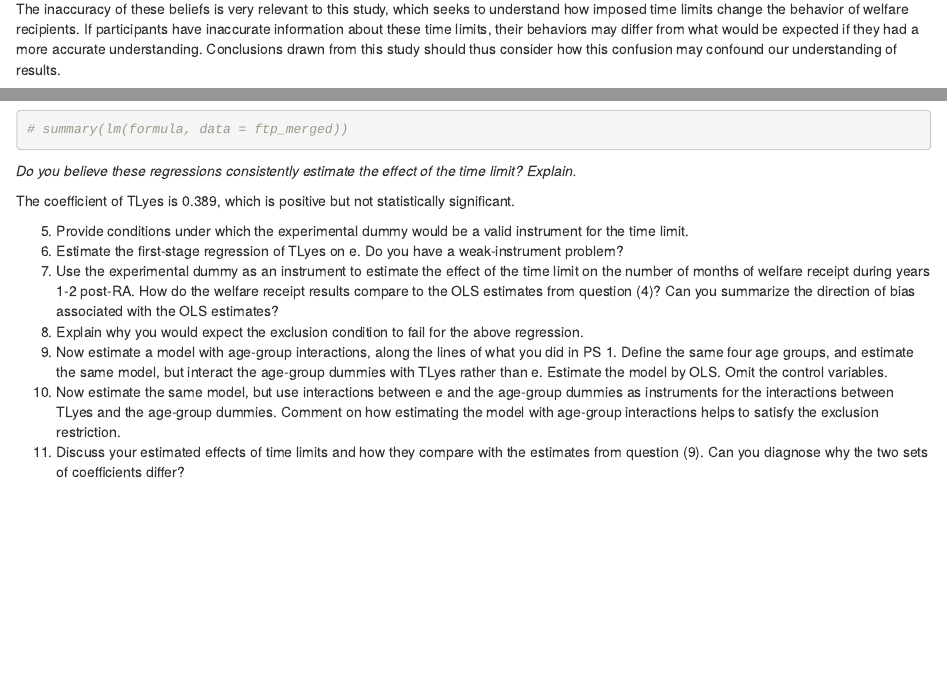
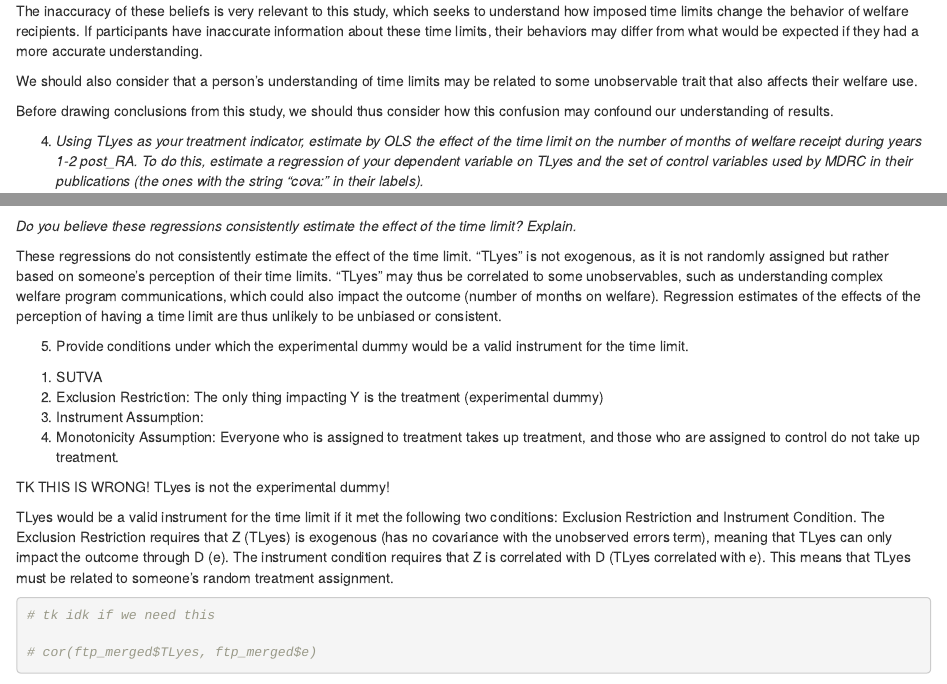
Before and after one commit to steinered/pe_pset2, an R Markdown document (pset2_steiner.Rmd): the page in a window 1100 px wide, from 3340 px down before the commit and from 3390 px down after it, so that both start at the same text, and a second part further down, joined at a grey line. Rendered offline with R 4.5, knitr and Pandoc, with nearby package versions; some code elsewhere in the file could not run offline.

Commit message:
Is this all wrong? Q5 edition

````diff
--- a/pset2_steiner.Rmd
+++ b/pset2_steiner.Rmd
@@ -217,9 +217,11 @@ The inaccuracy of these beliefs is very relevant to this study, which
 seeks to understand how imposed time limits change the behavior of
 welfare recipients. If participants have inaccurate information about
 these time limits, their behaviors may differ from what would be
-expected if they had a more accurate understanding. Conclusions drawn
-from this study should thus consider how this confusion may confound our
-understanding of results.
+expected if they had a more accurate understanding.
+
+We should also consider that a person's understanding of time limits may be related to some unobservable trait that also affects their welfare use.
+
+Before drawing conclusions from this study, we should thus consider how this confusion may confound our understanding of results.
 
 (4) *Using TLyes as your treatment indicator, estimate by OLS the effect
     of the time limit on the number of months of welfare receipt during
@@ -262,26 +264,48 @@ formula <- as.formula(paste(
 
 model <- lm(formula, data = ftp_merged)
 
-# summary(model)
-
 # regress nmrecyr12 on TLyes and set of control variables
 
-stargazer(model, title = "Results", type = "html")
-
-# summary(lm(formula, data = ftp_merged))
+stargazer(model, title = "Results", type = "text")
 
 ```
 
 *Do you believe these regressions consistently estimate the effect of the
 time limit? Explain.*
 
-The coefficient of TLyes is 0.389, which is positive but not statistically significant.
+These regressions do not consistently estimate the effect of the time limit. "TLyes" is not exogenous, as it is not randomly assigned but rather based on someone's perception of their time limits. "TLyes" may thus be correlated to some unobservables, such as understanding complex welfare program communications, which could also impact the outcome (number of months on welfare).
+Regression estimates of the effects of the perception of having a time limit are thus unlikely to be unbiased or consistent.
 
 
 (5) Provide conditions under which the experimental dummy would be a
     valid instrument for the time limit.
+1. SUTVA
+2. Exclusion Restriction: The only thing impacting Y is the treatment (experimental dummy)
+3. Instrument Assumption:
+4. Monotonicity Assumption: Everyone who is assigned to treatment takes up treatment, and those who are assigned to control do not take up treatment.
+
+
+
+
+TK THIS IS WRONG! TLyes is not the experimental dummy!
+
+TLyes would be a valid instrument for the time limit if it met the following two conditions:
+Exclusion Restriction and Instrument Condition. The Exclusion Restriction requires that Z (TLyes) is exogenous (has no covariance with the unobserved errors term), meaning that TLyes can only impact the outcome through D (e). The instrument condition requires that Z is correlated with D (TLyes correlated with e). This means that TLyes must be related to someone's random treatment assignment.
+
+```{r q5}
+# tk idk if we need this
+
+# cor(ftp_merged$TLyes, ftp_merged$e)
+```
+
+
 (6) Estimate the first-stage regression of TLyes on e. Do you have a
     weak-instrument problem?
+
+```{r 1st stage}
+
+```
+
 (7) Use the experimental dummy as an instrument to estimate the effect
     of the time limit on the number of months of welfare receipt during
     years 1-2 post-RA. How do the welfare receipt results compare to the
````
Also changed, not shown: pset2_steiner.html, pset2_steiner.Rmd (4 more changed lines).
